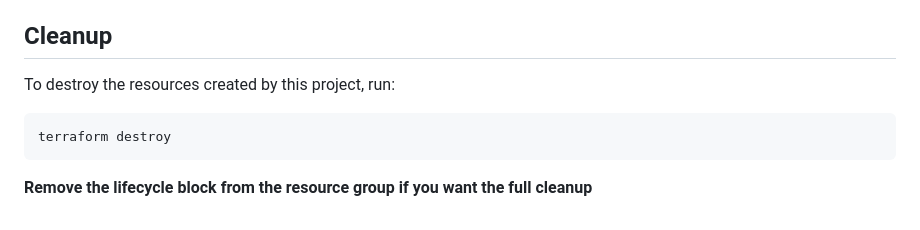
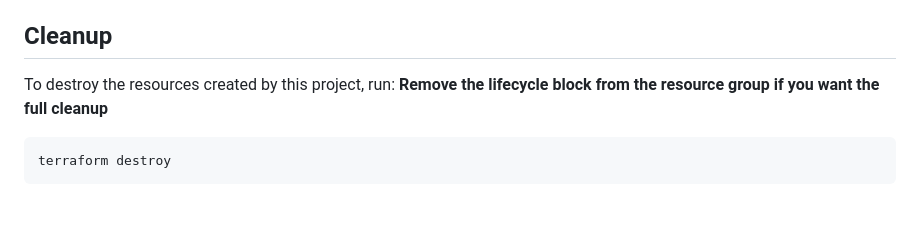
Before and after one commit to kartikj69/terraform-provisioner-implementation, a Markdown page: Readme.md, the part around the change. Drawn GitHub-style.

````diff
--- a/Readme.md
+++ b/Readme.md
@@ -110,7 +110,7 @@ connection {
 
 ## Cleanup
 To destroy the resources created by this project, run:
+**Remove the lifecycle block from the resource group if you want the full cleanup**
 ```bash
 terraform destroy
 ```
-**Remove the lifecycle block from the resource group if you want the full cleanup**
````
